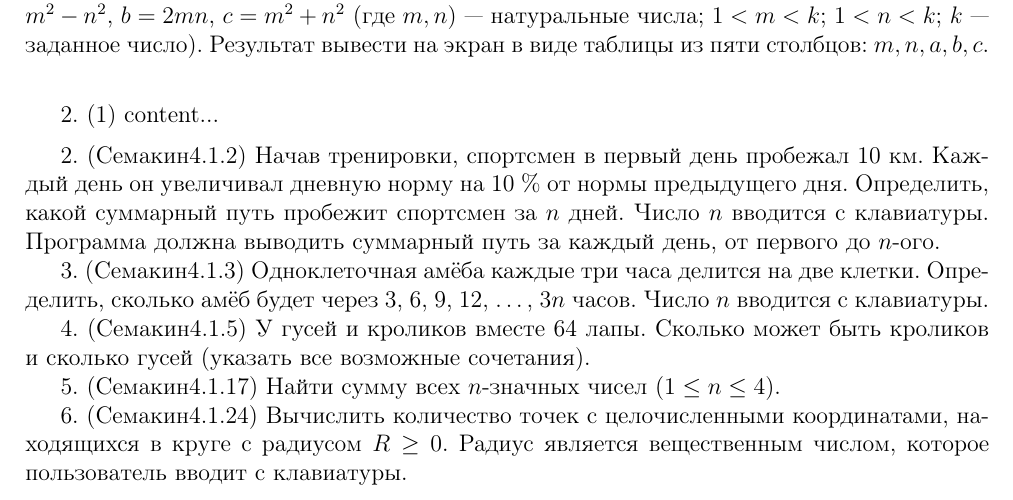
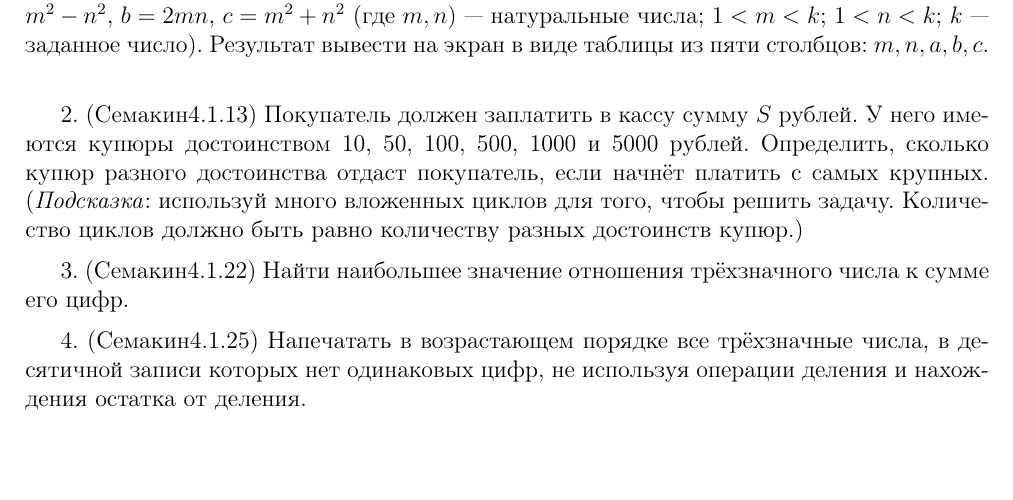
Before and after one commit to dmitry-kabanov/teaching-programming, a LaTeX problem sheet (lesson12/hw12.tex): part of the page, cut so that both start at the same text, the shorter picture padded with empty space. Compiled offline with pdfLaTeX.

Commit message:
Add several problems to homework 12.

```diff
--- a/lesson12/hw12.tex
+++ b/lesson12/hw12.tex
@@ -10,7 +10,7 @@
 
 \newcounter{problemnumber}
 
-\newenvironment{zadacha}[1]
+\newenvironment{problem}[1]
 	{\addtocounter{problemnumber}{1}\arabic{problemnumber}. (#1)}
 	{\vspace{6pt}}
 
@@ -21,34 +21,30 @@
 
 \emph{Не забудь создать папку hw12 в папке dev!}
 
-\begin{zadacha}{Семакин4.1.12}
+\begin{problem}{Семакин4.1.12}
 Создать числа Пифагора $a, b, c (c^2 = a^2 + b^2)$ на
 основе формул $a = m^2 - n^2$, $b = 2mn$, $c = m^2 + n^2$ (где $m, n$)~---
 натуральные числа; $1 < m < k$; $1 < n < k$; $k$~--- заданное число). Результат
 вывести на экран в виде таблицы из пяти столбцов: $m, n, a, b, c$.
-\end{zadacha}
+\end{problem}
 
-\begin{zadacha}{1}
-content...
-\end{zadacha}
+\begin{problem}{Семакин4.1.13}
+Покупатель должен заплатить в кассу сумму $S$ рублей. У него имеются
+купюры достоинством 10, 50, 100, 500, 1000 и 5000 рублей. Определить,
+сколько купюр разного достоинства отдаст покупатель, если начнёт
+платить с самых крупных. (\emph{Подсказка}: используй много вложенных циклов
+для того, чтобы решить задачу. Количество циклов должно быть равно количеству
+разных достоинств купюр.)
+\end{problem}
 
-2. (Семакин4.1.2) Начав тренировки, спортсмен в первый день пробежал 10 км.
-Каждый день он увеличивал дневную норму на 10 \% от нормы предыдущего дня.
-Определить, какой суммарный путь пробежит спортсмен за $n$ дней. Число $n$
-вводится с клавиатуры. Программа должна выводить суммарный путь за каждый
-день, от первого до $n$-ого.
+\begin{problem}{Семакин4.1.22}
+Найти наибольшее значение отношения трёхзначного числа к сумме его цифр.
+\end{problem}
 
-3. (Семакин4.1.3) Одноклеточная амёба каждые три часа делится на две клетки.
-Определить, сколько амёб будет через 3, 6, 9, 12, \dots, $3n$ часов. Число $n$
-вводится с клавиатуры.
-
-4. (Семакин4.1.5) У гусей и кроликов вместе 64 лапы. Сколько может быть
-кроликов и сколько гусей (указать все возможные сочетания).
-
-5. (Семакин4.1.17) Найти сумму всех $n$-значных чисел ($1 \leq n \leq 4$).
-
-6. (Семакин4.1.24) Вычислить количество точек с целочисленными координатами,
-находящихся в круге с радиусом $R \geq 0 $. Радиус является вещественным
-числом, которое пользователь вводит с клавиатуры.
+\begin{problem}{Семакин4.1.25}
+Напечатать в возрастающем порядке все трёхзначные числа, в десятичной записи
+которых нет одинаковых цифр, не используя операции деления и нахождения
+остатка от деления.
+\end{problem}
 
 \end{document}
```
